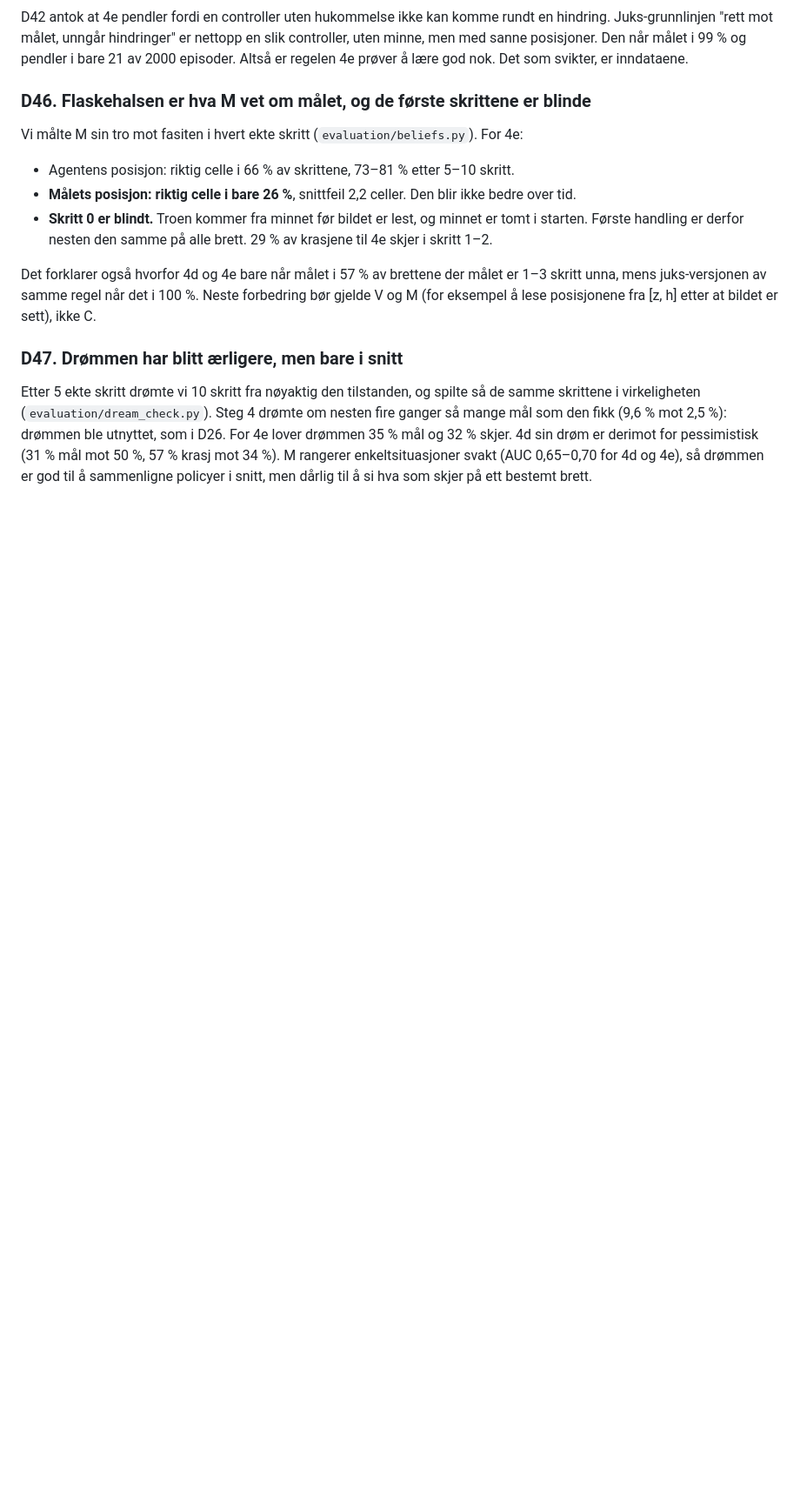
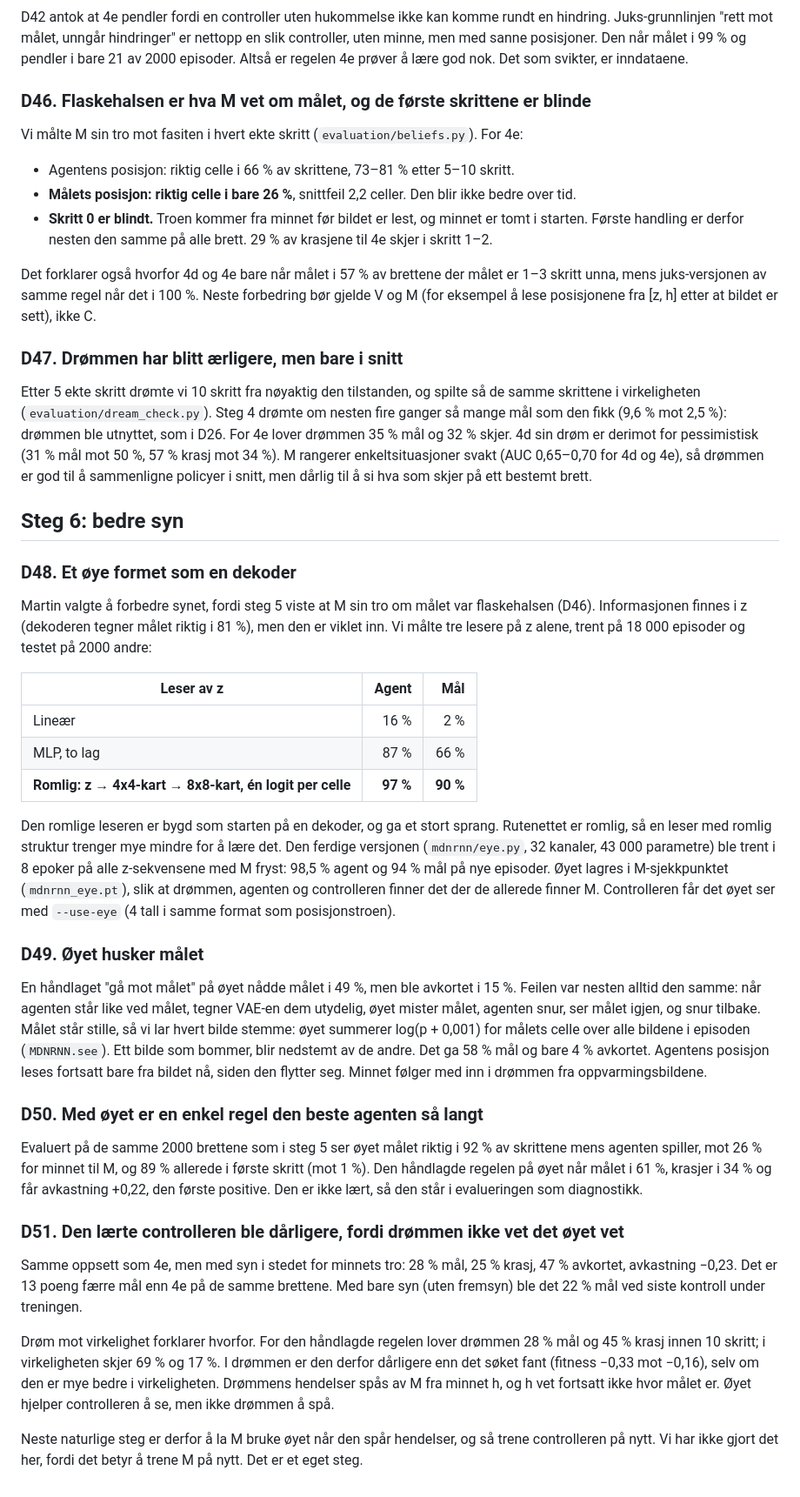
Before and after one commit to trowangotang/world-models, a Markdown page: decisions.md, the part around the change. Shown at 87% size. GitHub-like rendering; blank space fills up the shorter version.

```diff
--- a/decisions.md
+++ b/decisions.md
@@ -498,3 +498,52 @@ den fikk (9,6 % mot 2,5 %): drømmen ble utnyttet, som i D26. For 4e lover drøm
 skjer. 4d sin drøm er derimot for pessimistisk (31 % mål mot 50 %, 57 % krasj mot 34 %).
 M rangerer enkeltsituasjoner svakt (AUC 0,65–0,70 for 4d og 4e), så drømmen er god til å sammenligne
 policyer i snitt, men dårlig til å si hva som skjer på ett bestemt brett.
+
+## Steg 6: bedre syn
+
+### D48. Et øye formet som en dekoder
+Martin valgte å forbedre synet, fordi steg 5 viste at M sin tro om målet var flaskehalsen (D46).
+Informasjonen finnes i z (dekoderen tegner målet riktig i 81 %), men den er viklet inn. Vi målte
+tre lesere på z alene, trent på 18 000 episoder og testet på 2000 andre:
+
+| Leser av z | Agent | Mål |
+|---|---:|---:|
+| Lineær | 16 % | 2 % |
+| MLP, to lag | 87 % | 66 % |
+| **Romlig: z → 4x4-kart → 8x8-kart, én logit per celle** | **97 %** | **90 %** |
+
+Den romlige leseren er bygd som starten på en dekoder, og ga et stort sprang. Rutenettet er
+romlig, så en leser med romlig struktur trenger mye mindre for å lære det. Den ferdige versjonen
+(`mdnrnn/eye.py`, 32 kanaler, 43 000 parametre) ble trent i 8 epoker på alle z-sekvensene med M fryst:
+98,5 % agent og 94 % mål på nye episoder. Øyet lagres i M-sjekkpunktet (`mdnrnn_eye.pt`), slik at
+drømmen, agenten og controlleren finner det der de allerede finner M. Controlleren får det øyet ser
+med `--use-eye` (4 tall i samme format som posisjonstroen).
+
+### D49. Øyet husker målet
+En håndlaget "gå mot målet" på øyet nådde målet i 49 %, men ble avkortet i 15 %. Feilen var nesten
+alltid den samme: når agenten står like ved målet, tegner VAE-en dem utydelig, øyet mister målet,
+agenten snur, ser målet igjen, og snur tilbake. Målet står stille, så vi lar hvert bilde stemme:
+øyet summerer log(p + 0,001) for målets celle over alle bildene i episoden (`MDNRNN.see`). Ett
+bilde som bommer, blir nedstemt av de andre. Det ga 58 % mål og bare 4 % avkortet. Agentens
+posisjon leses fortsatt bare fra bildet nå, siden den flytter seg. Minnet følger med inn i drømmen
+fra oppvarmingsbildene.
+
+### D50. Med øyet er en enkel regel den beste agenten så langt
+Evaluert på de samme 2000 brettene som i steg 5 ser øyet målet riktig i 92 % av skrittene mens
+agenten spiller, mot 26 % for minnet til M, og 89 % allerede i første skritt (mot 1 %). Den
+håndlagde regelen på øyet når målet i 61 %, krasjer i 34 % og får avkastning +0,22, den første
+positive. Den er ikke lært, så den står i evalueringen som diagnostikk.
+
+### D51. Den lærte controlleren ble dårligere, fordi drømmen ikke vet det øyet vet
+Samme oppsett som 4e, men med syn i stedet for minnets tro: 28 % mål, 25 % krasj, 47 % avkortet,
+avkastning −0,23. Det er 13 poeng færre mål enn 4e på de samme brettene. Med bare syn (uten fremsyn)
+ble det 22 % mål ved siste kontroll under treningen.
+
+Drøm mot virkelighet forklarer hvorfor. For den håndlagde regelen lover drømmen 28 % mål og 45 %
+krasj innen 10 skritt; i virkeligheten skjer 69 % og 17 %. I drømmen er den derfor dårligere enn det
+søket fant (fitness −0,33 mot −0,16), selv om den er mye bedre i virkeligheten. Drømmens hendelser
+spås av M fra minnet h, og h vet fortsatt ikke hvor målet er. Øyet hjelper controlleren å se, men
+ikke drømmen å spå.
+
+Neste naturlige steg er derfor å la M bruke øyet når den spår hendelser, og så trene controlleren
+på nytt. Vi har ikke gjort det her, fordi det betyr å trene M på nytt. Det er et eget steg.
```
Also changed, not shown: README.md (+41 -1 lines).
